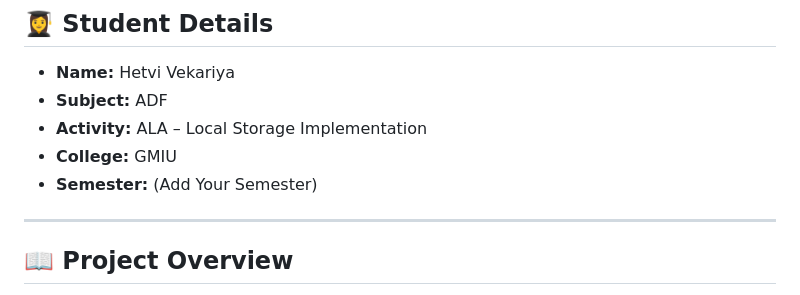
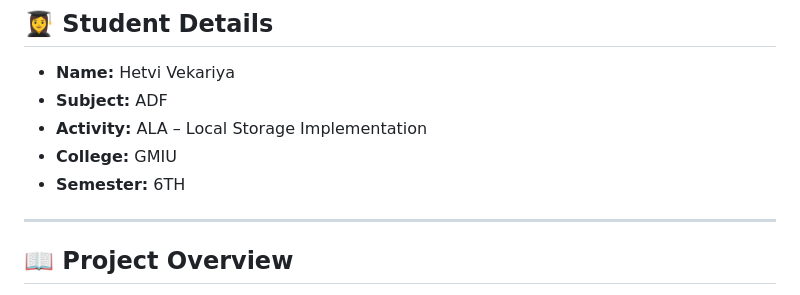
Before and after one commit to hetvivekariya179/To-Do_list, a Markdown page: README.md, the part around the change. Drawn GitHub-style.

Commit message:
Update semester information in README

```diff
--- a/README.md
+++ b/README.md
@@ -5,7 +5,7 @@
 - **Subject:** ADF
 - **Activity:** ALA – Local Storage Implementation
 - **College:** GMIU
-- **Semester:** (Add Your Semester)
+- **Semester:** 6TH
 
 ---
 
```
